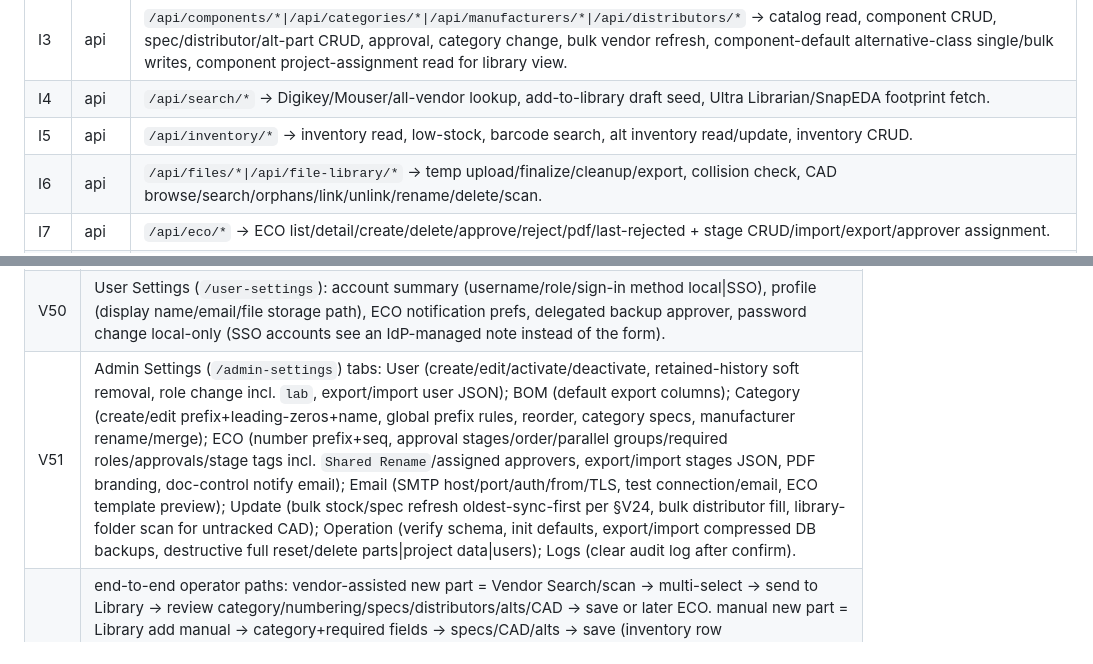
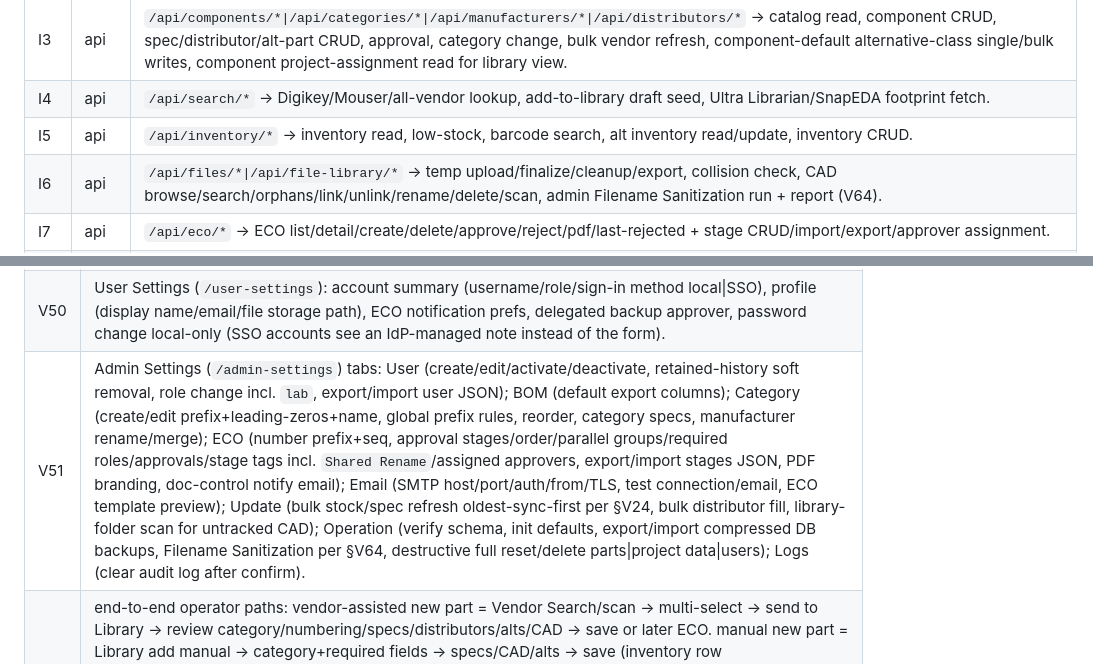
Before and after one commit to jasonyang-ee/IC-Lib, a Markdown page: SPEC.md, 2 parts joined by grey strips. GitHub-like rendering.

```diff
--- a/SPEC.md
+++ b/SPEC.md
@@ -47,7 +47,7 @@ I2|api|`/api/auth/*` -> login/logout/verify, password change, profile, file-stor
 I3|api|`/api/components/*\|/api/categories/*\|/api/manufacturers/*\|/api/distributors/*` -> catalog read, component CRUD, spec/distributor/alt-part CRUD, approval, category change, bulk vendor refresh, component-default alternative-class single/bulk writes, component project-assignment read for library view.
 I4|api|`/api/search/*` -> Digikey/Mouser/all-vendor lookup, add-to-library draft seed, Ultra Librarian/SnapEDA footprint fetch.
 I5|api|`/api/inventory/*` -> inventory read, low-stock, barcode search, alt inventory read/update, inventory CRUD.
-I6|api|`/api/files/*\|/api/file-library/*` -> temp upload/finalize/cleanup/export, collision check, CAD browse/search/orphans/link/unlink/rename/delete/scan.
+I6|api|`/api/files/*\|/api/file-library/*` -> temp upload/finalize/cleanup/export, collision check, CAD browse/search/orphans/link/unlink/rename/delete/scan, admin Filename Sanitization run + report (V64).
 I7|api|`/api/eco/*` -> ECO list/detail/create/delete/approve/reject/pdf/last-rejected + stage CRUD/import/export/approver assignment.
 I8|api|`/api/projects/*` -> project CRUD, project component add/update/remove incl nullable per-line alternative-class override, consume inventory; project detail rows include resolved alternative class + lowest-break unit pricing when distributor data exists; client BOM export via `client/src/utils/bomExport.js`.
 I9|api|`/api/dashboard/*\|/api/reports/*\|/api/settings/*\|/api/smtp/*\|/api/admin/*` -> stats, audit feed/clear, reports, feature flags, category/BOM/ECO/email/db ops, CIS/label downloads, SMTP test, admin init/reset/verify.
@@ -136,7 +136,7 @@ V47|Inventory (`/inventory`): filters category\|project\|approval\|location; ful
 V48|Projects (`/projects`): status `active\|completed\|archived`; rows show nullable per-line alternative-class override + resolved class (§V59), lowest-break unit price + extended line total when distributor pricing exists; header shows rolled-up priced total + missing pricing. add by search or bulk-pasted MFG P/N. `Consume All` shows Class A/Unrated advisory but decrements specified rows without class gate/substitution. `Generate BOM` opens column picker (admin defaults) → CSV enriched with live component/distributor/alt data; `Alternative Class` available + selected in code default, explicit saved admin column choices preserved (§V17, `client/src/utils/bomExport.js`).
 V49|Reports (`/reports`) live data + CSV export for: Library Quality, CAD Coverage By Category, Category Distribution, Estimated Inventory Value, Footprint Issues, Manufacturer Coverage, Low Stock. Audit (`/audit`): filter by search\|activity type\|date range\|page size, row expand shows JSON details, export filtered CSV, paginated.
 V50|User Settings (`/user-settings`): account summary (username/role/sign-in method local\|SSO), profile (display name/email/file storage path), ECO notification prefs, delegated backup approver, password change local-only (SSO accounts see an IdP-managed note instead of the form).
-V51|Admin Settings (`/admin-settings`) tabs: User (create/edit/activate/deactivate, retained-history soft removal, role change incl. `lab`, export/import user JSON); BOM (default export columns); Category (create/edit prefix+leading-zeros+name, global prefix rules, reorder, category specs, manufacturer rename/merge); ECO (number prefix+seq, approval stages/order/parallel groups/required roles/approvals/stage tags incl. `Shared Rename`/assigned approvers, export/import stages JSON, PDF branding, doc-control notify email); Email (SMTP host/port/auth/from/TLS, test connection/email, ECO template preview); Update (bulk stock/spec refresh oldest-sync-first per §V24, bulk distributor fill, library-folder scan for untracked CAD); Operation (verify schema, init defaults, export/import compressed DB backups, destructive full reset/delete parts\|project data\|users); Logs (clear audit log after confirm).
+V51|Admin Settings (`/admin-settings`) tabs: User (create/edit/activate/deactivate, retained-history soft removal, role change incl. `lab`, export/import user JSON); BOM (default export columns); Category (create/edit prefix+leading-zeros+name, global prefix rules, reorder, category specs, manufacturer rename/merge); ECO (number prefix+seq, approval stages/order/parallel groups/required roles/approvals/stage tags incl. `Shared Rename`/assigned approvers, export/import stages JSON, PDF branding, doc-control notify email); Email (SMTP host/port/auth/from/TLS, test connection/email, ECO template preview); Update (bulk stock/spec refresh oldest-sync-first per §V24, bulk distributor fill, library-folder scan for untracked CAD); Operation (verify schema, init defaults, export/import compressed DB backups, Filename Sanitization per §V64, destructive full reset/delete parts\|project data\|users); Logs (clear audit log after confirm).
 V52|end-to-end operator paths: vendor-assisted new part = Vendor Search/scan → multi-select → send to Library → review category/numbering/specs/distributors/alts/CAD → save or later ECO. manual new part = Library add manual → category+required fields → specs/CAD/alts → save (inventory row created/repaired). controlled change = open saved part → start ECO → stage changes+notes → review/act in ECO → rejected → reload change-set + resubmit. shared file governance = link/upload in Library → File Library inspect reuse/rename/orphans/copy paths → admin library scan for unregistered disk files. stock→BOM = maintain Inventory qty → build Projects from saved parts → adjust/bulk import MFG P/N → consume → export BOM with chosen columns.
 V53|global UX rules: guest login is first-class read-only; limited roles (`read-only\|reviewer`) never see Dashboard/File Library/Inventory/Projects/Reports/Audit nav; ECO visibility is feature-flagged; CAD uploads stage before save and stay reversible until save/cancel; footprint pairs stay grouped across upload/rename/File Library; add/edit conflict modal offers reuse-existing\|overwrite; ECO mode never allows live-file overwrite; ECO shared non-admin rename always warns before staging (admin renames direct); file-path copy depends on per-user storage base; BOM export columns default from admin but stays user-selectable per export; approval-stage assignees narrow action to named users; delegation allows backup action.
 V55|tenant allowlist: `OIDC_ALLOWED_TENANTS` set -> callback ! require `tid` & reject absent\|unlisted value before DB write/cookie -> `/login?error=sso_failed`. exact Entra public-cloud tenant-independent issuer (`https://login.microsoftonline.com/common\|organizations[/v2.0]`) & allowlist unset -> SSO disabled w/ explicit config error. tenant-specific Entra issuer & generic OIDC issuer stay enabled when allowlist unset (§R5); URL checks ! parsed hostname/path, ⊥ substring.
```
Also changed, not shown: other parts of SPEC.md (+2 -2 lines), HANDOFF.md (+28 -19 lines), PLAN.md (+74 -92 lines).
